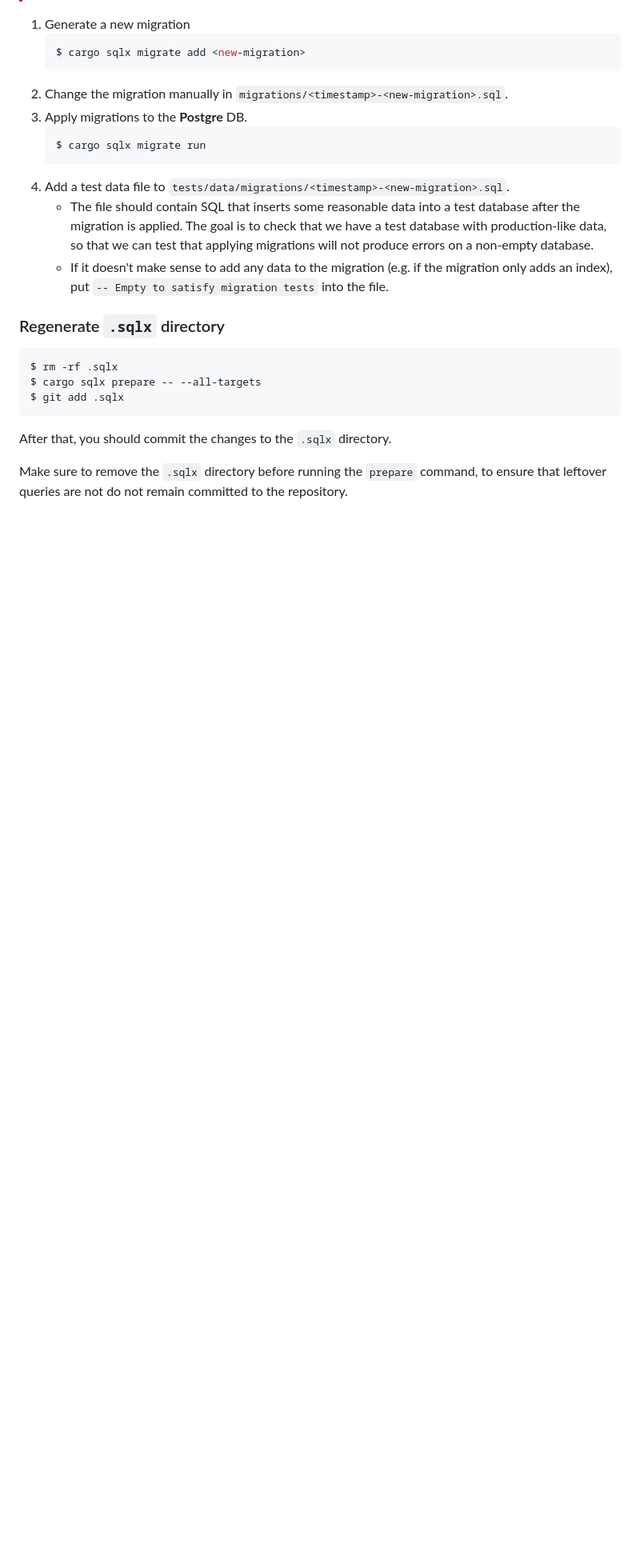
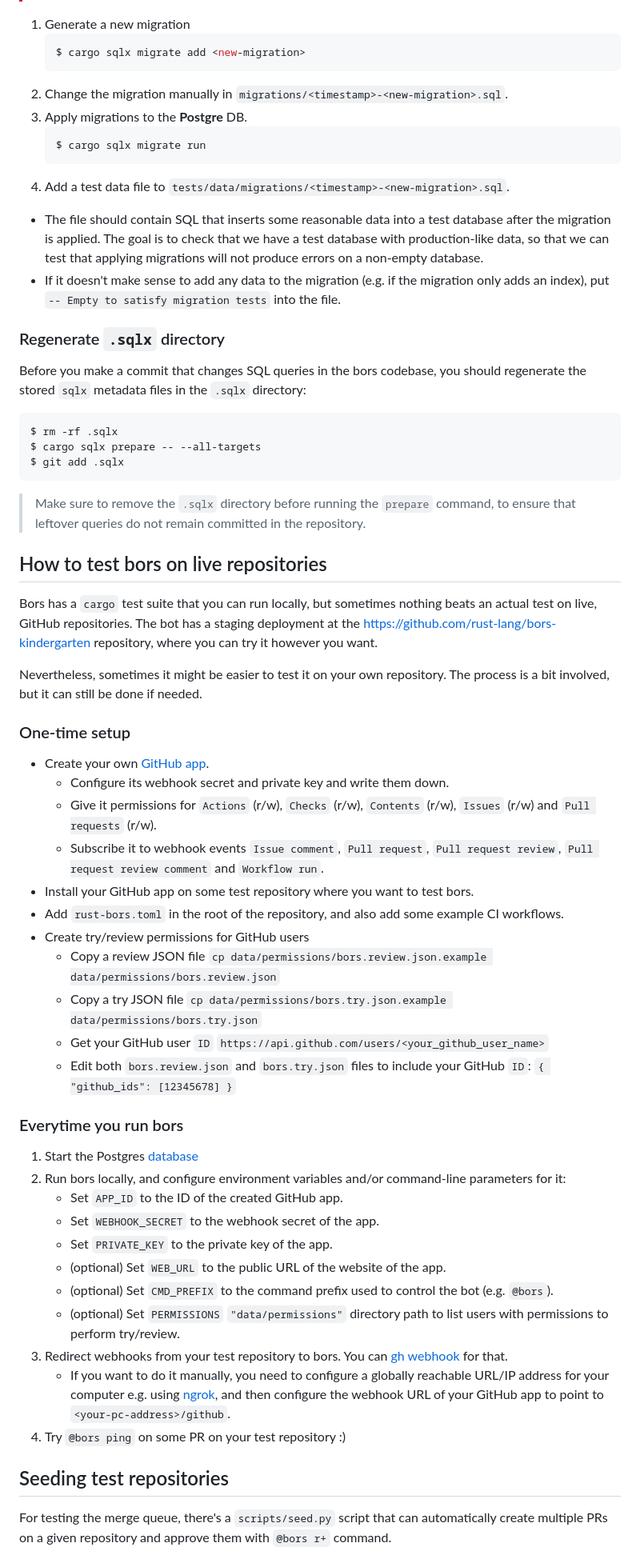
Before and after one commit to rust-lang/bors, a Markdown page: docs/development.md, the part around the change printed below. Shown: that part at 80% size. Rendered like a GitHub page; blank space fills up the shorter version.

````diff
--- a/docs/development.md
+++ b/docs/development.md
@@ -139,17 +88,55 @@ Make sure to also run `cargo sqlx migrate run` to apply the migrations to the da
     $ cargo sqlx migrate run
     ```
 4) Add a test data file to `tests/data/migrations/<timestamp>-<new-migration>.sql`.
-    - The file should contain SQL that inserts some reasonable data into a test database after the migration is applied.
+  - The file should contain SQL that inserts some reasonable data into a test database after the migration is applied.
     The goal is to check that we have a test database with production-like data, so that we can test that applying migrations will not produce errors on a non-empty database.
-    - If it doesn't make sense to add any data to the migration (e.g. if the migration only adds an index), put `-- Empty to satisfy migration tests` into the file.
+  - If it doesn't make sense to add any data to the migration (e.g. if the migration only adds an index), put `-- Empty to satisfy migration tests` into the file.
 
 ### Regenerate `.sqlx` directory
+Before you make a commit that changes SQL queries in the bors codebase, you should regenerate the stored `sqlx` metadata files in the `.sqlx` directory:
+
 ```console
 $ rm -rf .sqlx
 $ cargo sqlx prepare -- --all-targets
 $ git add .sqlx
 ```
 
-After that, you should commit the changes to the `.sqlx` directory.
+> Make sure to remove the `.sqlx` directory before running the `prepare` command, to ensure that leftover queries do not remain committed in the repository.
 
-Make sure to remove the `.sqlx` directory before running the `prepare` command, to ensure that leftover queries are not do not remain committed to the repository.
+## How to test bors on live repositories
+Bors has a `cargo` test suite that you can run locally, but sometimes nothing beats an actual test on live, GitHub
+repositories. The bot has a staging deployment at the https://github.com/rust-lang/bors-kindergarten repository,
+where you can try it however you want.
+
+Nevertheless, sometimes it might be easier to test it on your own repository. The process is a bit involved, but it
+can still be done if needed.
+
+### One-time setup
+- Create your own [GitHub app](https://docs.github.com/en/apps/creating-github-apps/registering-a-github-app/registering-a-github-app).
+  - Configure its webhook secret and private key and write them down.
+  - Give it permissions for `Actions` (r/w), `Checks` (r/w), `Contents` (r/w), `Issues` (r/w) and `Pull requests` (r/w).
+  - Subscribe it to webhook events `Issue comment`, `Pull request`, `Pull request review`, `Pull request review comment` and `Workflow run`.
+- Install your GitHub app on some test repository where you want to test bors.
+- Add `rust-bors.toml` in the root of the repository, and also add some example CI workflows.
+- Create try/review permissions for GitHub users
+  - Copy a review JSON file `cp data/permissions/bors.review.json.example data/permissions/bors.review.json`
+  - Copy a try JSON file `cp data/permissions/bors.try.json.example data/permissions/bors.try.json`
+  - Get your GitHub user `ID` `https://api.github.com/users/<your_github_user_name>`
+  - Edit both `bors.review.json` and `bors.try.json` files to include your GitHub `ID`: `{ "github_ids": [12345678] }`
+
+### Everytime you run bors
+1. Start the Postgres [database](#Database)
+2. Run bors locally, and configure environment variables and/or command-line parameters for it:
+   - Set `APP_ID` to the ID of the created GitHub app.
+   - Set `WEBHOOK_SECRET` to the webhook secret of the app.
+   - Set `PRIVATE_KEY` to the private key of the app.
+   - (optional) Set `WEB_URL` to the public URL of the website of the app.
+   - (optional) Set `CMD_PREFIX` to the command prefix used to control the bot (e.g. `@bors`).
+   - (optional) Set `PERMISSIONS` `"data/permissions"` directory path to list users with permissions to perform try/review.
+3. Redirect webhooks from your test repository to bors. You can [gh webhook](https://docs.github.com/en/webhooks/testing-and-troubleshooting-webhooks/using-the-github-cli-to-forward-webhooks-for-testing) for that.
+   - If you want to do it manually, you need to configure a globally reachable URL/IP address for your computer e.g. using [ngrok](https://ngrok.com/), and then configure the webhook URL of your GitHub app to point to `<your-pc-address>/github`.
+4. Try `@bors ping` on some PR on your test repository :)
+
+## Seeding test repositories
+For testing the merge queue, there's a `scripts/seed.py` script that can automatically create multiple PRs on a given repository and approve them with `@bors r+` command.
+
````
Also changed, not shown: other parts of docs/development.md (+29 -61 lines), README.md (+11 -11 lines).
